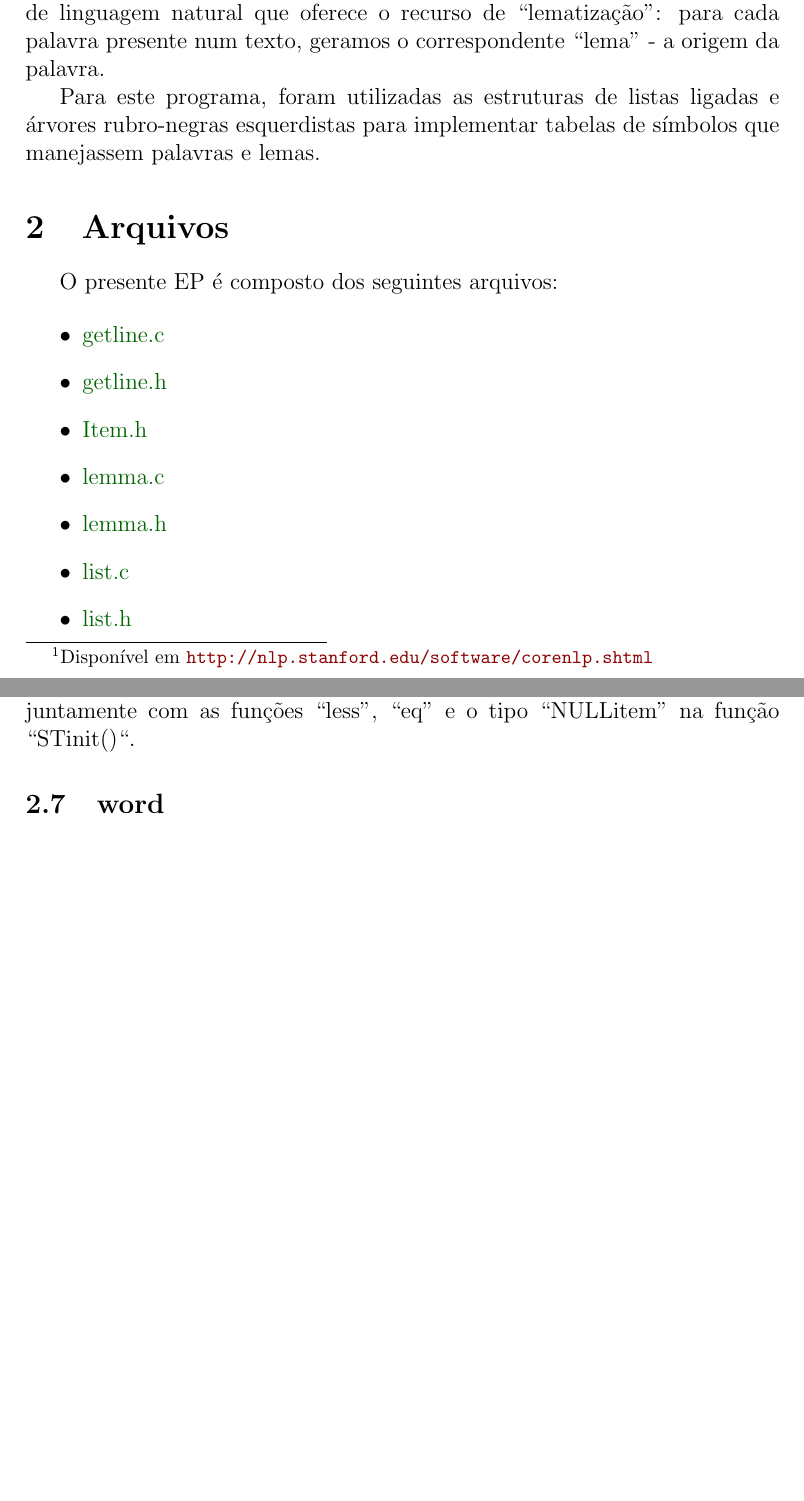
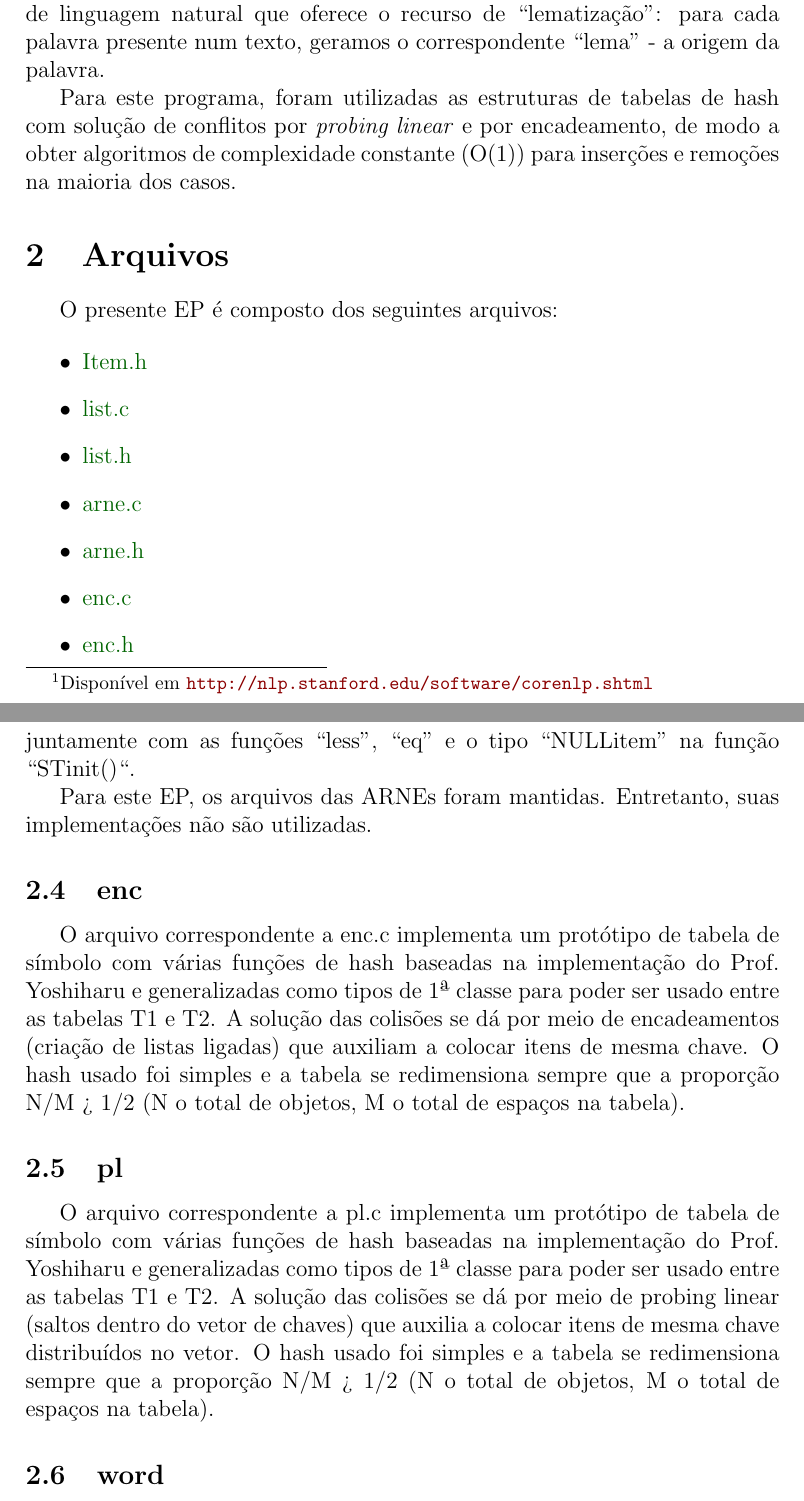
Before and after one commit to renatocf/MAC0323-EP4, a LaTeX document (doc.tex): two parts of pages 1 and 3 of 3 before the commit and two parts of pages 1 and 3 of 4 after it, joined at a grey line, cut so that both start at the same text, the shorter picture padded with empty space. Compiled offline with pdfLaTeX.

Commit message:
Final version. Everything OK

```diff
--- a/doc.tex
+++ b/doc.tex
@@ -47,9 +47,10 @@
     recurso de ``lematização'': para cada palavra presente num texto,
     geramos o correspondente ``lema'' - a origem da palavra.
 
-    Para este programa, foram utilizadas as estruturas de listas ligadas
-    e árvores rubro-negras esquerdistas para implementar tabelas de
-    símbolos que manejassem palavras e lemas.
+    Para este programa, foram utilizadas as estruturas de tabelas de
+    hash com solução de conflitos por \textit{probing linear} e por
+    encadeamento, de modo a obter algoritmos de complexidade constante
+    (O(1)) para inserções e remoções na maioria dos casos.
 
 \section{Arquivos}
 %%%%%%%%%%%%%%%%%%%%%%%%%%%%%%%%%%%%%%%%%%%%%%%%%%%%%%%%%%%%%%%%%%%%%%%%
@@ -57,3 +58,11 @@
     O presente EP é composto dos seguintes arquivos:
 
     \begin{itemize}
+      \item \href{run:./Item.h}{Item.h}
+      \item \href{run:./list.c}{list.c}
+      \item \href{run:./list.h}{list.h}
+      \item \href{run:./arne.c}{arne.c}
+      \item \href{run:./arne.h}{arne.h}
+      \item \href{run:./enc.c}{enc.c}
+      \item \href{run:./enc.h}{enc.h}
+      \item \href{run:./lp.c}{lp.c}
@@ -60,9 +74,4 @@
       \item \href{run:./getline.c}{getline.c}
       \item \href{run:./getline.h}{getline.h}
-      \item \href{run:./Item.h}{Item.h}
-      \item \href{run:./lemma.c}{lemma.c}
-      \item \href{run:./lemma.h}{lemma.h}
-      \item \href{run:./list.c}{list.c}
-      \item \href{run:./list.h}{list.h}
       \item \href{run:./main.c}{main.c}
       \item \href{run:./Makefile}{Makefile}
@@ -124,6 +108,33 @@
         funções ``less'', ``eq'' e o tipo ``NULLitem'' na função
         ``STinit()``.
 
+        Para este EP, os arquivos das ARNEs foram mantidas. Entretanto,
+        suas implementações não são utilizadas.
+
+    \subsection{enc}
+    %%%%%%%%%%%%%%%%%%%%%%%%%%%%%%%%%%%%%%%%%%%%%%%%%%%%%%%%%%%%%%%%%%%%
+        O arquivo correspondente a enc.c implementa um protótipo de
+        tabela de símbolo com várias funções de hash baseadas na
+        implementação do Prof. Yoshiharu e generalizadas como tipos de
+        1ª classe para poder ser usado entre as tabelas T1 e T2. A
+        solução das colisões se dá por meio de encadeamentos (criação de
+        listas ligadas) que auxiliam a colocar itens de mesma chave. O
+        hash usado foi simples e a tabela se redimensiona sempre que a
+        proporção N/M > 1/2 (N o total de objetos, M o total de espaços
+        na tabela).
+    \subsection{pl}
+    %%%%%%%%%%%%%%%%%%%%%%%%%%%%%%%%%%%%%%%%%%%%%%%%%%%%%%%%%%%%%%%%%%%%
+        O arquivo correspondente a pl.c implementa um protótipo de
+        tabela de símbolo com várias funções de hash baseadas na
+        implementação do Prof. Yoshiharu e generalizadas como tipos de
+        1ª classe para poder ser usado entre as tabelas T1 e T2. A
+        solução das colisões se dá por meio de probing linear
+        (saltos dentro do vetor de chaves) que auxilia a colocar itens
+        de mesma chave distribuídos no vetor. O
+        hash usado foi simples e a tabela se redimensiona sempre que a
+        proporção N/M > 1/2 (N o total de objetos, M o total de espaços
+        na tabela).
+
     \subsection{word}
     %%%%%%%%%%%%%%%%%%%%%%%%%%%%%%%%%%%%%%%%%%%%%%%%%%%%%%%%%%%%%%%%%%%%
         Módulo relacionado a funções de manipulação da tabela de
```
Also changed, not shown: Makefile, doc.pdf, doc.tex (70 more changed lines), 9 other files.
